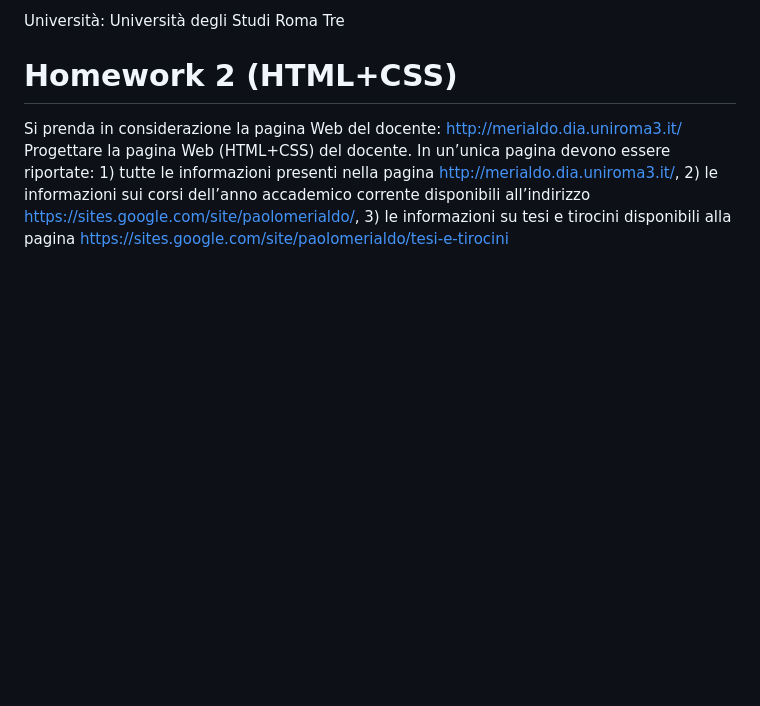
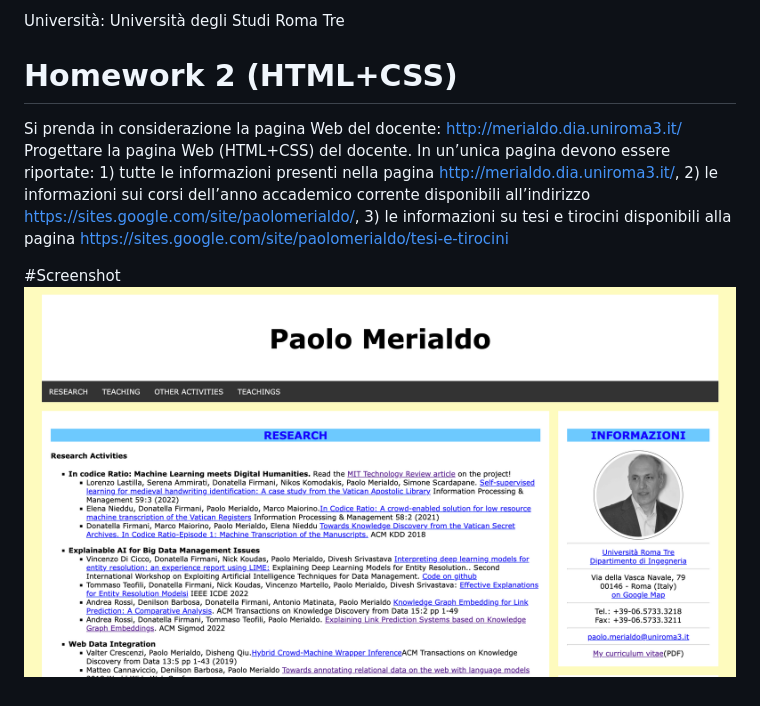
Before and after one commit to asatu/SIW-HW2, a Markdown page: README.md, the part around the change. Drawn GitHub-style; pictures changed too: screenshot.png (added); blank space fills up the shorter version.

```diff
--- a/README.md
+++ b/README.md
@@ -13,3 +13,6 @@ Università: Università degli Studi Roma Tre
 # Homework 2 (HTML+CSS)
 Si prenda in considerazione la pagina Web del docente: http://merialdo.dia.uniroma3.it/
 Progettare la pagina Web (HTML+CSS) del docente. In un’unica pagina devono essere riportate: 1) tutte le informazioni presenti nella pagina http://merialdo.dia.uniroma3.it/, 2) le informazioni sui corsi dell’anno accademico corrente disponibili all’indirizzo https://sites.google.com/site/paolomerialdo/, 3) le informazioni su tesi e tirocini disponibili alla pagina https://sites.google.com/site/paolomerialdo/tesi-e-tirocini
+
+#Screenshot
+![alt text](screenshot.png)
```
Also changed, not shown: paolo-merialdo.jpg (added), 3 other files.
